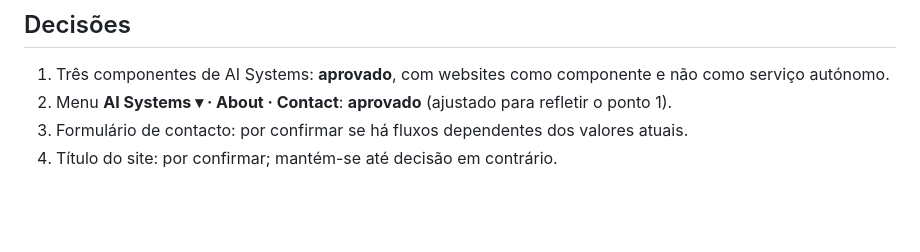
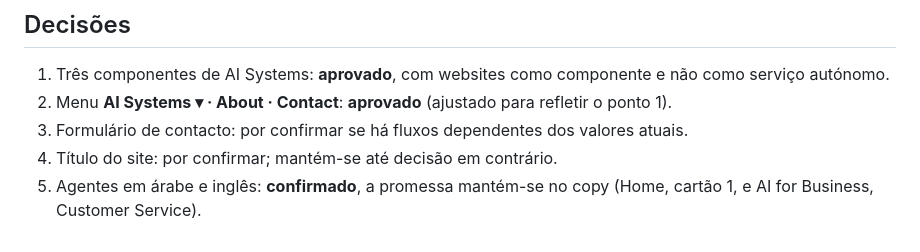
Before and after one commit to gmalho-source/strivesync-ai, a Markdown page: content/proposals/2026-10-ai-systems-repositioning.md, the part around the change. Drawn GitHub-style; blank space fills up the shorter version.

Commit message:
Copy proposal: confirm Arabic/English agents claim
Co-Authored-By: Claude Opus 5.5 <noreply@anthropic.com>
Claude-Session: https://claude.ai/code/session_013E34Qm8N8j1TWqiPAMiHis

```diff
--- a/content/proposals/2026-10-ai-systems-repositioning.md
+++ b/content/proposals/2026-10-ai-systems-repositioning.md
@@ -179,3 +179,4 @@ Ficam em rascunho, não apagadas, para poderem ser reativadas.
 2. Menu **AI Systems ▾ · About · Contact**: **aprovado** (ajustado para refletir o ponto 1).
 3. Formulário de contacto: por confirmar se há fluxos dependentes dos valores atuais.
 4. Título do site: por confirmar; mantém-se até decisão em contrário.
+5. Agentes em árabe e inglês: **confirmado**, a promessa mantém-se no copy (Home, cartão 1, e AI for Business, Customer Service).
```
